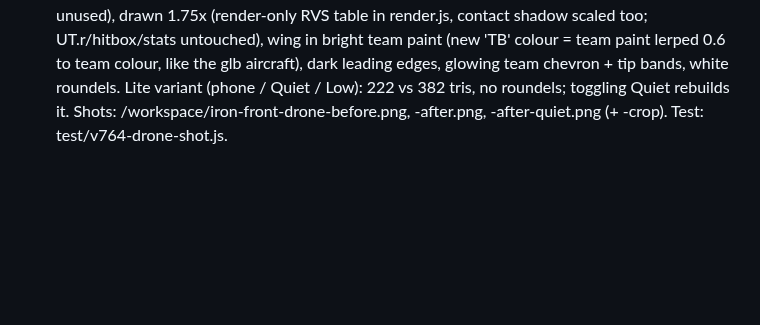
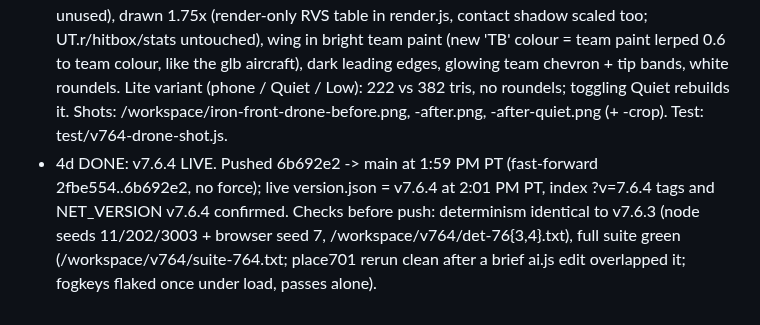
Before and after one commit to IronForgeCreateGM/iron-front, a Markdown page: NIGHTLY-LOG.md, the part around the change. GitHub-like rendering; blank space fills up the shorter version.

Commit message:
NIGHTLY-LOG: 4d DONE, v7.6.4 live

```diff
--- a/NIGHTLY-LOG.md
+++ b/NIGHTLY-LOG.md
@@ -145,3 +145,4 @@
 ## 2026-10-30 (afternoon): v7.6.4 drone visuals (4d) + Hard AI 4c groundwork
 - PUSH WINDOW: nothing pushed after 4:30 PM PT (Nicholas + brother play online tonight).
 - ~1:50 PM PT: 4d drones committed locally (cf77c37). Iran Shahed uses the original v7.0 procedural design again ('drone' removed from GLB.UNITS; models/u_drone*.glb kept but unused), drawn 1.75x (render-only RVS table in render.js, contact shadow scaled too; UT.r/hitbox/stats untouched), wing in bright team paint (new 'TB' colour = team paint lerped 0.6 to team colour, like the glb aircraft), dark leading edges, glowing team chevron + tip bands, white roundels. Lite variant (phone / Quiet / Low): 222 vs 382 tris, no roundels; toggling Quiet rebuilds it. Shots: /workspace/iron-front-drone-before.png, -after.png, -after-quiet.png (+ -crop). Test: test/v764-drone-shot.js.
+- 4d DONE: v7.6.4 LIVE. Pushed 6b692e2 -> main at 1:59 PM PT (fast-forward 2fbe554..6b692e2, no force); live version.json = v7.6.4 at 2:01 PM PT, index ?v=7.6.4 tags and NET_VERSION v7.6.4 confirmed. Checks before push: determinism identical to v7.6.3 (node seeds 11/202/3003 + browser seed 7, /workspace/v764/det-76{3,4}.txt), full suite green (/workspace/v764/suite-764.txt; place701 rerun clean after a brief ai.js edit overlapped it; fogkeys flaked once under load, passes alone).
```
